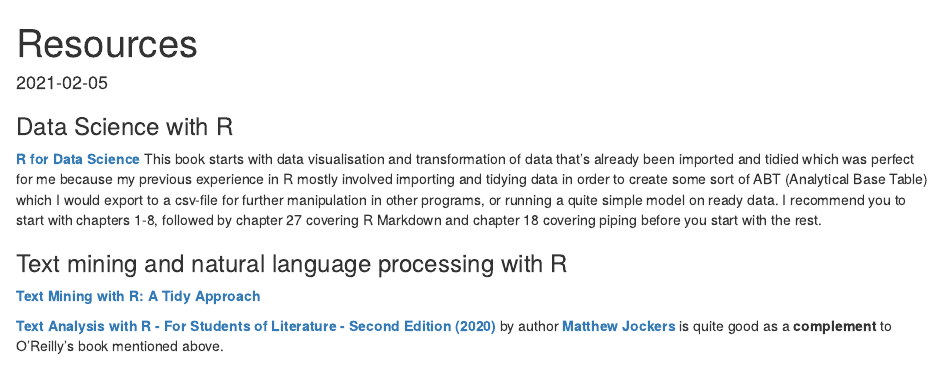
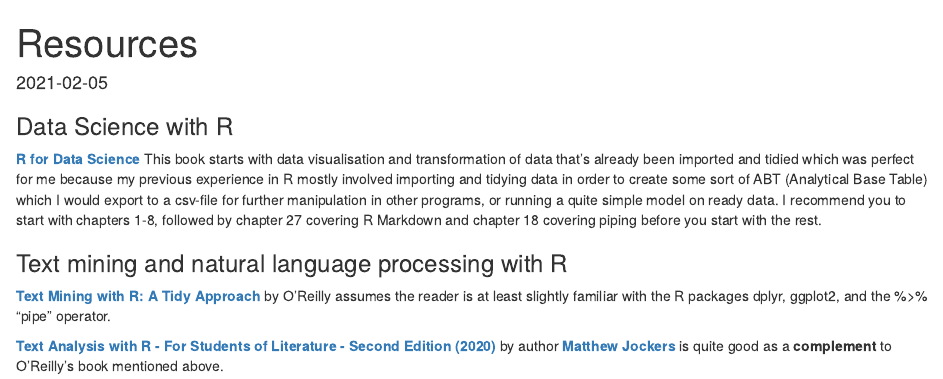
Before and after one commit to n8owl/r-website, an R Markdown document (content/resources.rmarkdown): the page in a window 1100 px wide, from its top. Rendered offline with R 4.5, knitr and Pandoc, with nearby package versions.

Commit message:
small change

```diff
--- a/content/resources.rmarkdown
+++ b/content/resources.rmarkdown
@@ -9,6 +9,6 @@
 
 ### Text mining and natural language processing with R
 
-[**Text Mining with R: A Tidy Approach**](https://www.tidytextmining.com)
+[**Text Mining with R: A Tidy Approach**](https://www.tidytextmining.com) by O'Reilly assumes the reader is at least slightly familiar with the R packages dplyr, ggplot2, and the %>% “pipe” operator.
 
 [**Text Analysis with R - For Students of Literature - Second Edition (2020)**](https://www.springer.com/gp/book/9783030396428) by author [**Matthew Jockers**](https://www.matthewjockers.net/) is quite good as a **complement** to O'Reilly's book mentioned above.
```
Also changed, not shown: content/blog/2021-02-05 COVID-19 mobility trends by Apple/covid19_mobility_data_apple.rmarkdown (+2 -0 lines), 2 other files.
